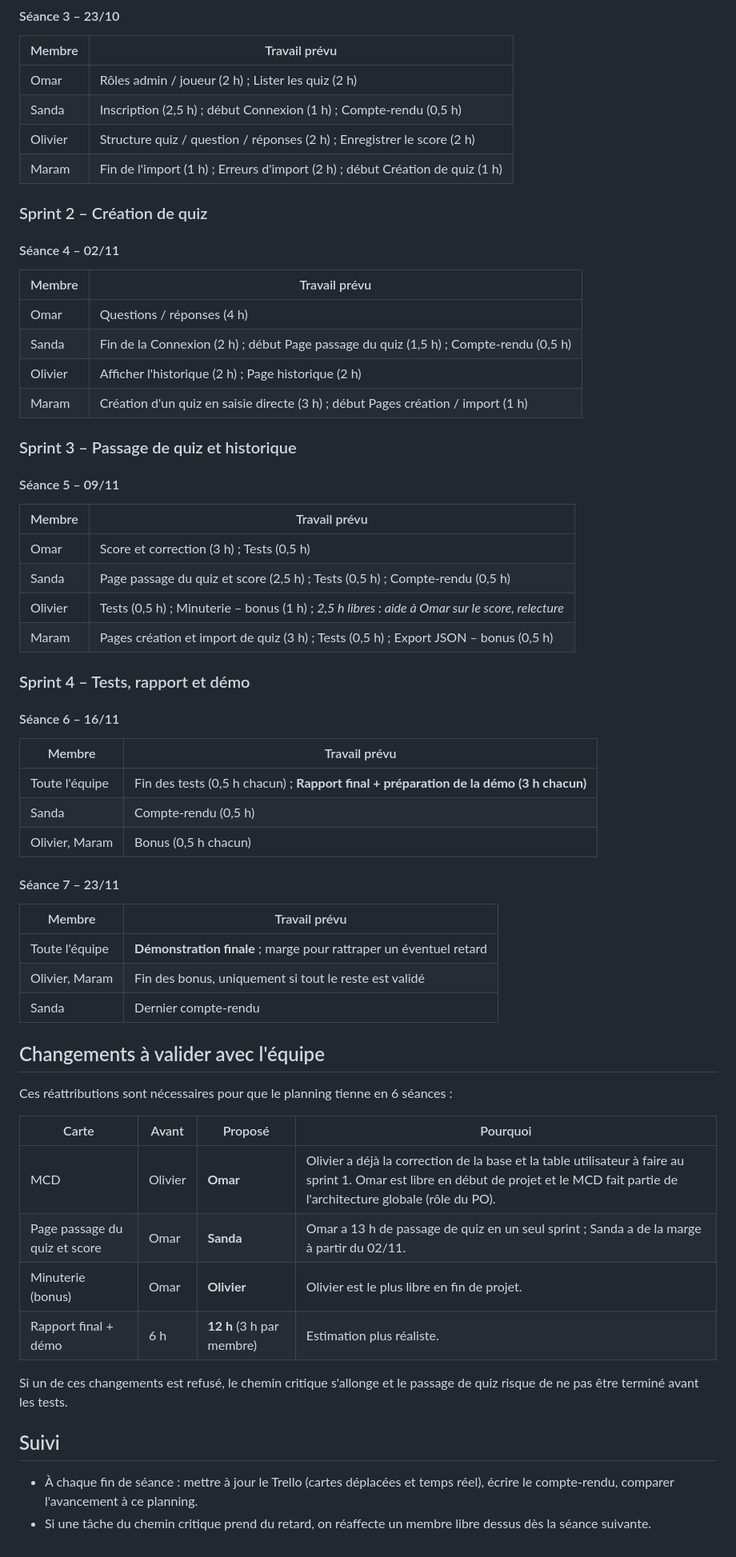
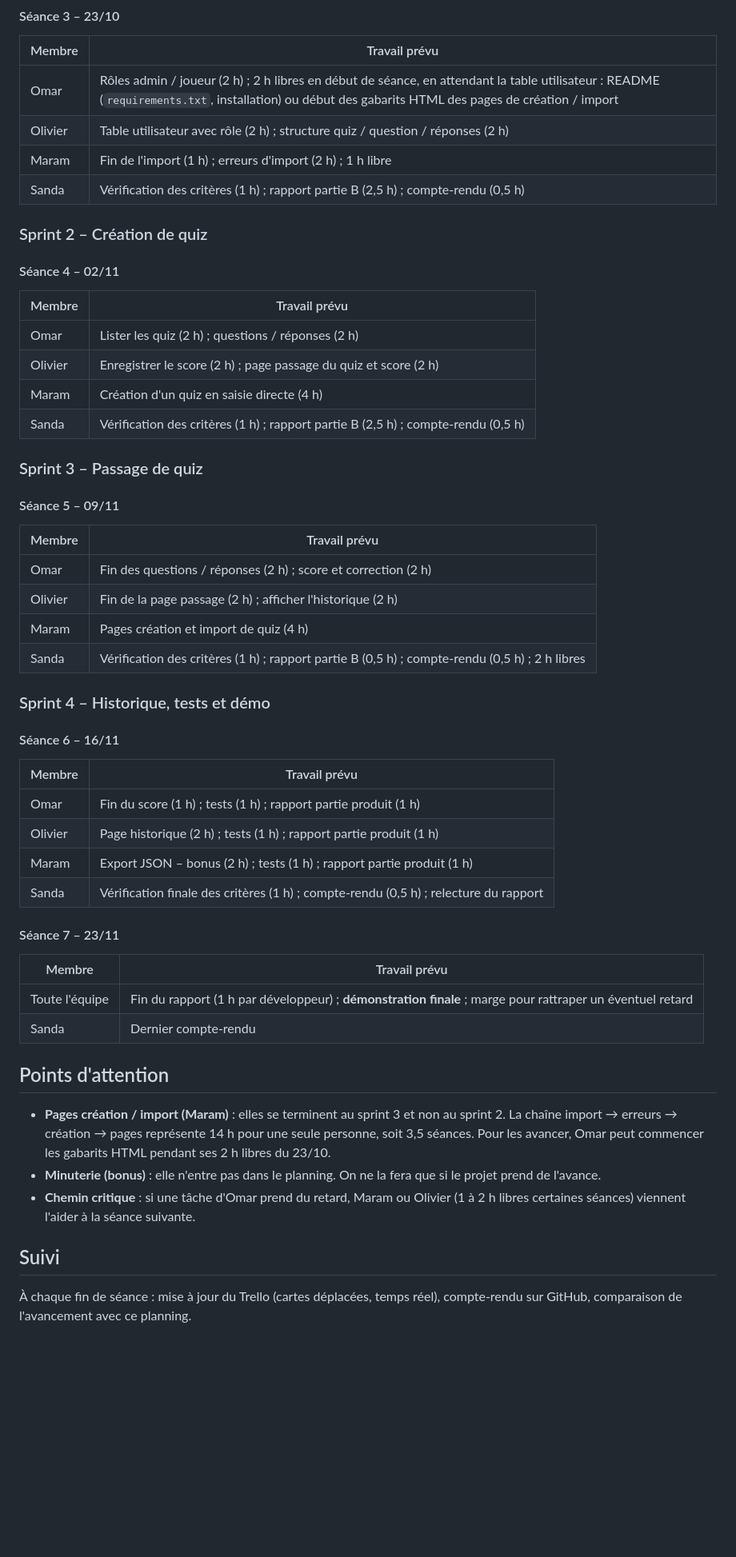
Before and after one commit to ohn-tech/proj531-quiz-groupe4, a Markdown page: docs/comptes-rendus/planning-sprints.md, the part around one of its changes. Shown at 80% size. Rendered like a GitHub page; blank space fills up the shorter version.

```diff
--- a/docs/comptes-rendus/planning-sprints.md
+++ b/docs/comptes-rendus/planning-sprints.md
@@ -44,61 +51,53 @@ Il représente 18 h de travail, soit 4,5 séances sur les 6 restantes. Un retard
 #### Séance 3 – 23/10
 | Membre | Travail prévu |
 |---|---|
-| Omar | Rôles admin / joueur (2 h) ; Lister les quiz (2 h) |
-| Sanda | Inscription (2,5 h) ; début Connexion (1 h) ; Compte-rendu (0,5 h) |
-| Olivier | Structure quiz / question / réponses (2 h) ; Enregistrer le score (2 h) |
-| Maram | Fin de l'import (1 h) ; Erreurs d'import (2 h) ; début Création de quiz (1 h) |
+| Omar | Rôles admin / joueur (2 h) ; 2 h libres en début de séance, en attendant la table utilisateur : README (`requirements.txt`, installation) ou début des gabarits HTML des pages de création / import |
+| Olivier | Table utilisateur avec rôle (2 h) ; structure quiz / question / réponses (2 h) |
+| Maram | Fin de l'import (1 h) ; erreurs d'import (2 h) ; 1 h libre |
+| Sanda | Vérification des critères (1 h) ; rapport partie B (2,5 h) ; compte-rendu (0,5 h) |
 
 ### Sprint 2 – Création de quiz
 
 #### Séance 4 – 02/11
 | Membre | Travail prévu |
 |---|---|
-| Omar | Questions / réponses (4 h) |
-| Sanda | Fin de la Connexion (2 h) ; début Page passage du quiz (1,5 h) ; Compte-rendu (0,5 h) |
-| Olivier | Afficher l'historique (2 h) ; Page historique (2 h) |
-| Maram | Création d'un quiz en saisie directe (3 h) ; début Pages création / import (1 h) |
+| Omar | Lister les quiz (2 h) ; questions / réponses (2 h) |
+| Olivier | Enregistrer le score (2 h) ; page passage du quiz et score (2 h) |
+| Maram | Création d'un quiz en saisie directe (4 h) |
+| Sanda | Vérification des critères (1 h) ; rapport partie B (2,5 h) ; compte-rendu (0,5 h) |
 
-### Sprint 3 – Passage de quiz et historique
+### Sprint 3 – Passage de quiz
 
 #### Séance 5 – 09/11
 | Membre | Travail prévu |
 |---|---|
-| Omar | Score et correction (3 h) ; Tests (0,5 h) |
-| Sanda | Page passage du quiz et score (2,5 h) ; Tests (0,5 h) ; Compte-rendu (0,5 h) |
-| Olivier | Tests (0,5 h) ; Minuterie – bonus (1 h) ; *2,5 h libres : aide à Omar sur le score, relecture* |
-| Maram | Pages création et import de quiz (3 h) ; Tests (0,5 h) ; Export JSON – bonus (0,5 h) |
+| Omar | Fin des questions / réponses (2 h) ; score et correction (2 h) |
+| Olivier | Fin de la page passage (2 h) ; afficher l'historique (2 h) |
+| Maram | Pages création et import de quiz (4 h) |
+| Sanda | Vérification des critères (1 h) ; rapport partie B (0,5 h) ; compte-rendu (0,5 h) ; 2 h libres |
 
-### Sprint 4 – Tests, rapport et démo
+### Sprint 4 – Historique, tests et démo
 
 #### Séance 6 – 16/11
 | Membre | Travail prévu |
 |---|---|
-| Toute l'équipe | Fin des tests (0,5 h chacun) ; **Rapport final + préparation de la démo (3 h chacun)** |
-| Sanda | Compte-rendu (0,5 h) |
-| Olivier, Maram | Bonus (0,5 h chacun) |
+| Omar | Fin du score (1 h) ; tests (1 h) ; rapport partie produit (1 h) |
+| Olivier | Page historique (2 h) ; tests (1 h) ; rapport partie produit (1 h) |
+| Maram | Export JSON – bonus (2 h) ; tests (1 h) ; rapport partie produit (1 h) |
+| Sanda | Vérification finale des critères (1 h) ; compte-rendu (0,5 h) ; relecture du rapport |
 
 #### Séance 7 – 23/11
 | Membre | Travail prévu |
 |---|---|
-| Toute l'équipe | **Démonstration finale** ; marge pour rattraper un éventuel retard |
-| Olivier, Maram | Fin des bonus, uniquement si tout le reste est validé |
+| Toute l'équipe | Fin du rapport (1 h par développeur) ; **démonstration finale** ; marge pour rattraper un éventuel retard |
 | Sanda | Dernier compte-rendu |
 
-## Changements à valider avec l'équipe
+## Points d'attention
 
-Ces réattributions sont nécessaires pour que le planning tienne en 6 séances :
-
-| Carte | Avant | Proposé | Pourquoi |
-|---|---|---|---|
-| MCD | Olivier | **Omar** | Olivier a déjà la correction de la base et la table utilisateur à faire au sprint 1. Omar est libre en début de projet et le MCD fait partie de l'architecture globale (rôle du PO). |
-| Page passage du quiz et score | Omar | **Sanda** | Omar a 13 h de passage de quiz en un seul sprint ; Sanda a de la marge à partir du 02/11. |
-| Minuterie (bonus) | Omar | **Olivier** | Olivier est le plus libre en fin de projet. |
-| Rapport final + démo | 6 h | **12 h** (3 h par membre) | Estimation plus réaliste. |
-
-Si un de ces changements est refusé, le chemin critique s'allonge et le passage de quiz risque de ne pas être terminé avant les tests.
+- **Pages création / import (Maram)** : elles se terminent au sprint 3 et non au sprint 2. La chaîne import → erreurs → création → pages représente 14 h pour une seule personne, soit 3,5 séances. Pour les avancer, Omar peut commencer les gabarits HTML pendant ses 2 h libres du 23/10.
+- **Minuterie (bonus)** : elle n'entre pas dans le planning. On ne la fera que si le projet prend de l'avance.
+- **Chemin critique** : si une tâche d'Omar prend du retard, Maram ou Olivier (1 à 2 h libres certaines séances) viennent l'aider à la séance suivante.
 
 ## Suivi
 
-- À chaque fin de séance : mettre à jour le Trello (cartes déplacées et temps réel), écrire le compte-rendu, comparer l'avancement à ce planning.
-- Si une tâche du chemin critique prend du retard, on réaffecte un membre libre dessus dès la séance suivante.
+À chaque fin de séance : mise à jour du Trello (cartes déplacées, temps réel), compte-rendu sur GitHub, comparaison de l'avancement avec ce planning.
```
Also changed, not shown: other parts of docs/comptes-rendus/planning-sprints.md (+24 -17 lines).
